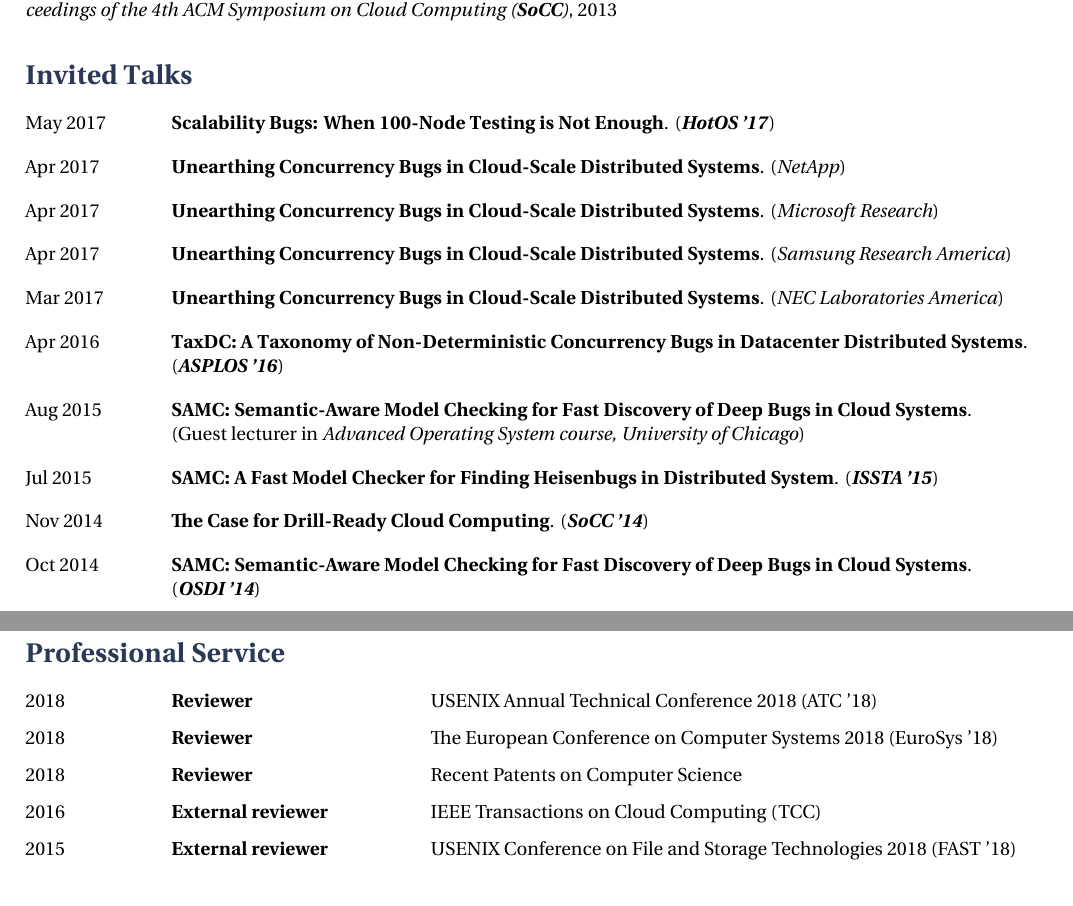
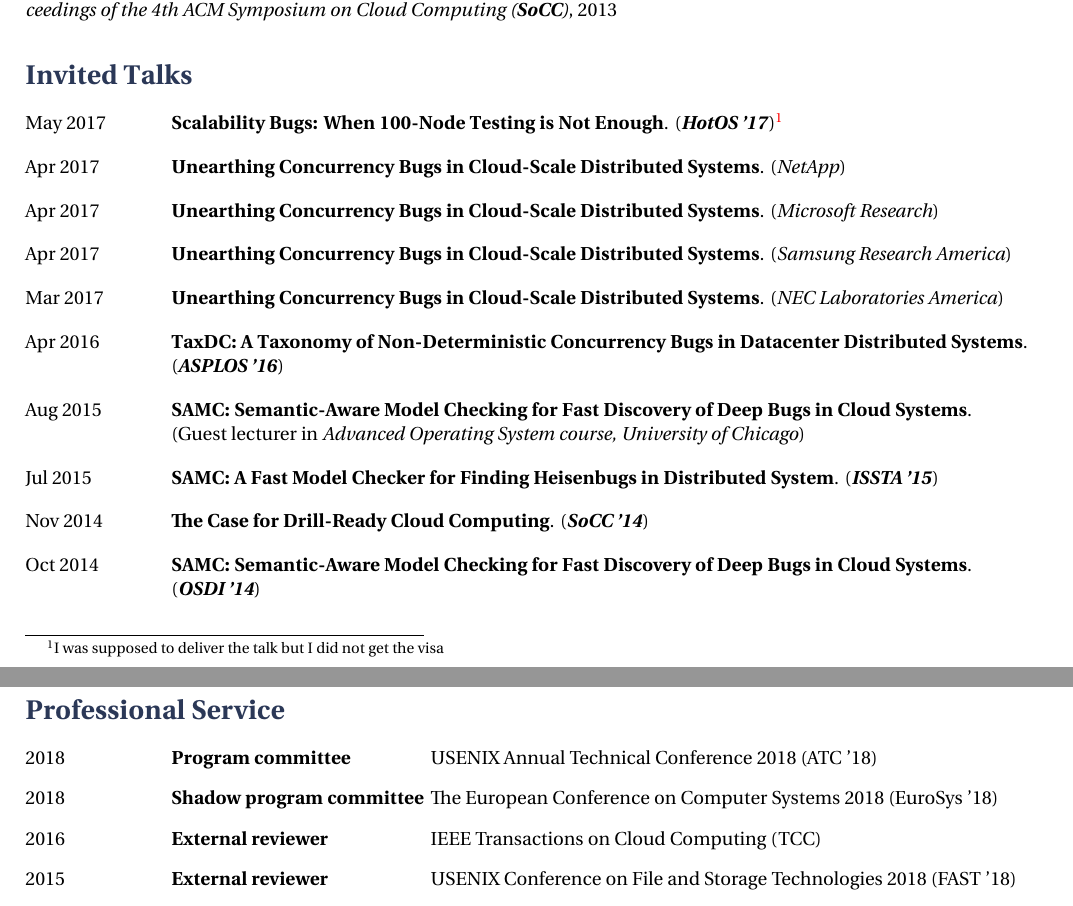
Before and after one commit to tanakorn/cv, a LaTeX document (main.tex): two parts of pages 2 and 3 of 4, joined at a grey line, cut so that both start at the same text. Compiled offline with XeLaTeX.

Commit message:
Revert "Refine it for O1"
This reverts commit 393dbe38f3c89147fc3fafe664427fa0adb9086a.

```diff
--- a/main.tex
+++ b/main.tex
@@ -242,7 +242,7 @@ Systems}. In \textit{Proceedings of the 4th ACM Symposium on Cloud Computing
 
 \begin{tabbing}
 \hspace{2.5cm} \= \kill
-May 2017 \> \textbf{Scalability Bugs: When 100-Node Testing is Not Enough}. (\textbf{\textit{HotOS '17}})
+May 2017 \> \textbf{Scalability Bugs: When 100-Node Testing is Not Enough}. (\textbf{\textit{HotOS '17}})\footnotemark
 \end{tabbing}
 
 \begin{tabbing}
@@ -293,6 +293,7 @@ Oct 2014 \> \textbf{SAMC: Semantic-Aware Model Checking for Fast Discovery of De
 \> (\textbf{\textit{OSDI '14}})
 \end{tabbing}
 
+\footnotetext{I was supposed to deliver the talk but I did not get the visa}
 %----------------------------------------------------------------------------------------
 %	POSTER SECTION
 %----------------------------------------------------------------------------------------
@@ -385,17 +386,12 @@ Symposium on Cloud Computing (\textbf{SoCC})}, 2013
 
 \begin{tabbing}
 \hspace{2.5cm} \= \hspace{4.5cm}  \= \kill
-2018 \> \textbf{Reviewer} \> USENIX Annual Technical Conference 2018 (ATC '18)
+2018 \> \textbf{Program committee} \> USENIX Annual Technical Conference 2018 (ATC '18)
 \end{tabbing}
 
 \begin{tabbing}
 \hspace{2.5cm} \= \hspace{4.5cm}  \= \kill
-2018 \> \textbf{Reviewer} \> The European Conference on Computer Systems 2018 (EuroSys '18)
-\end{tabbing}
-
-\begin{tabbing}
-\hspace{2.5cm} \= \hspace{4.5cm}  \= \kill
-2018 \> \textbf{Reviewer} \> Recent Patents on Computer Science
+2018 \> \textbf{Shadow program committee} \> The European Conference on Computer Systems 2018 (EuroSys '18)
 \end{tabbing}
 
 \begin{tabbing}
```
